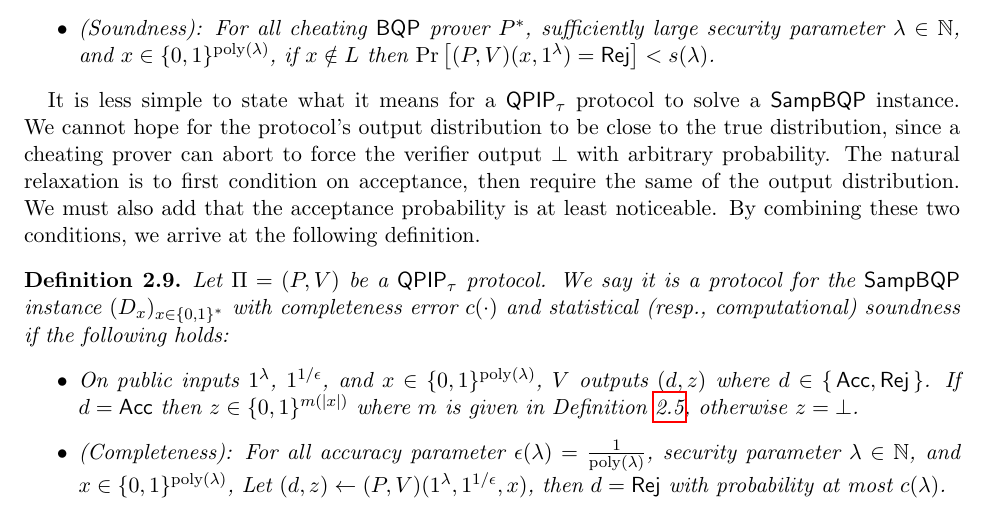
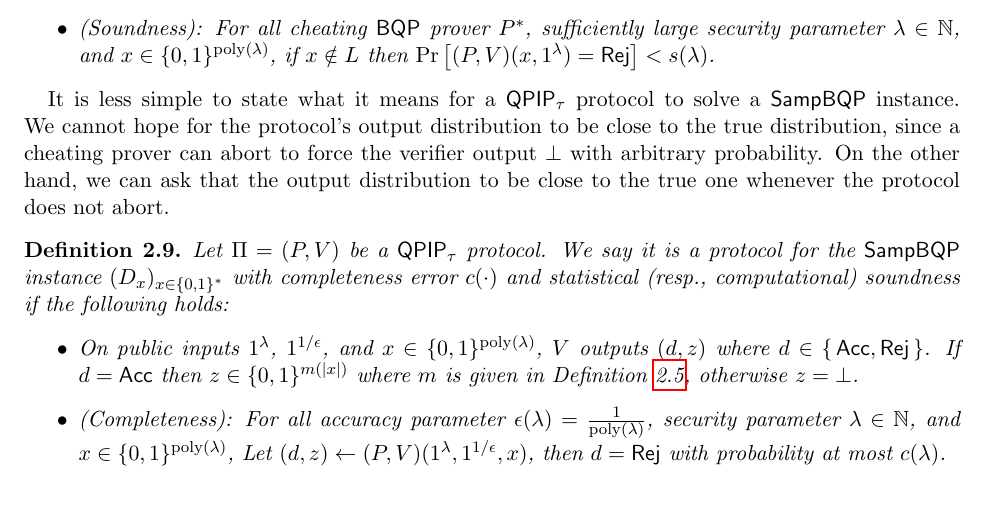
Before and after one commit to ethanlee515/quantum-delegation-paper, a LaTeX paper (paper.tex, which reads preliminaries.tex): part of page 7 of 33 before the commit and part of page 7 of 32 after it, cut so that both start at the same text. Compiled offline with pdfLaTeX.

Commit message:
Fix some wording

```diff
--- a/preliminaries.tex
+++ b/preliminaries.tex
@@ -93,9 +93,7 @@ It is straightforward to write down what it means for a $\QPIP_\tau$ protocol to
 It is less simple to state what it means for a $\QPIP_\tau$ protocol to solve a $\SampBQP$ instance.
 We cannot hope for the protocol's output distribution to be close to the true distribution,
 since a cheating prover can abort to force the verifier output $\bot$ with arbitrary probability.
-The natural relaxation is to first condition on acceptance, then require the same of the output distribution.
-We must also add that the acceptance probability is at least noticeable.
-By combining these two conditions, we arrive at the following definition.
+On the other hand, we can ask that the output distribution to be close to the true one whenever the protocol does not abort.
 
 \begin{definition}
     \label{dfn:stats-secure-proto-sampbqp}
```
